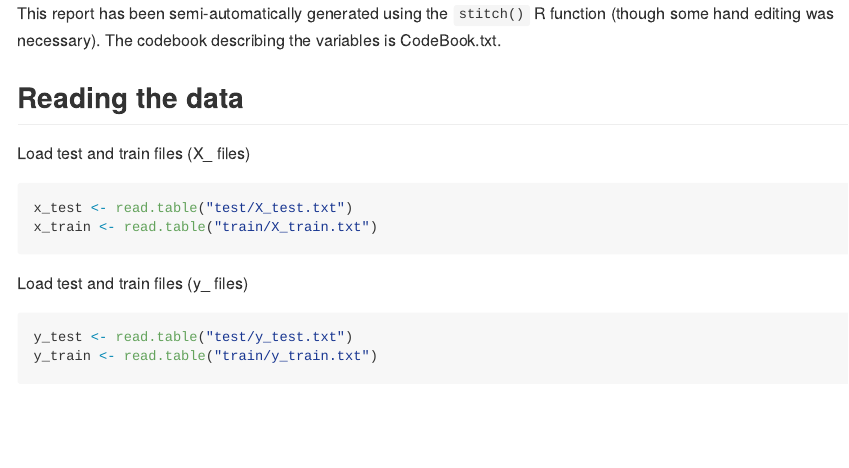
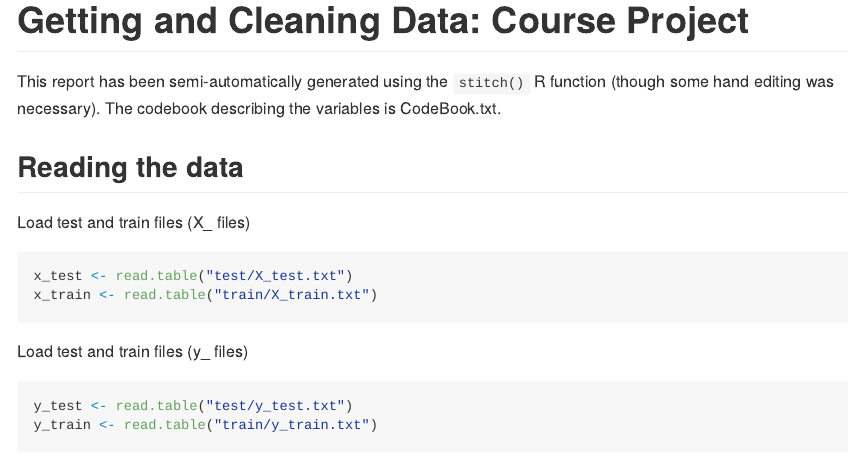
Before and after one commit to dakebusi/Getting_and_Cleaning_Data_Course_Project, an R Markdown document (README.Rmd): the page in a window 1100 px wide, from its top. The pictures show the output file README.md that the author committed with the source, drawn offline in the style of GitHub.

Commit message:
Update Rmd

````diff
--- a/README.Rmd
+++ b/README.Rmd
@@ -6,6 +6,9 @@ keep_md: yes
 pdf_document: default
 author: "Didac Busquets"
 ---
+
+Getting and Cleaning Data: Course Project
+=========================================
 
 This report has been semi-automatically generated using the ```stitch()``` R function (though some hand editing was necessary). The codebook describing the variables is CodeBook.txt.
 
````
Also changed, not shown: README.md.
